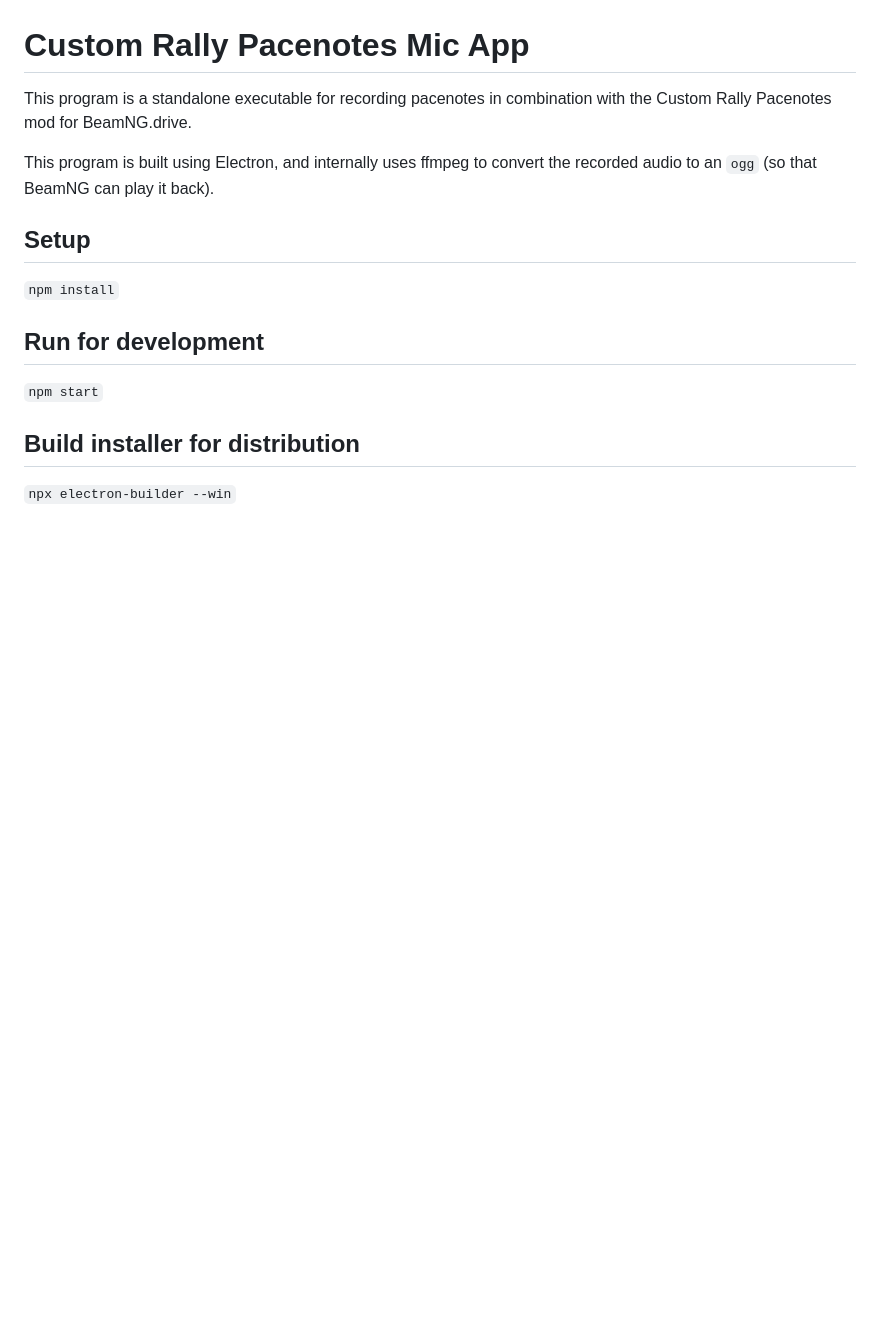
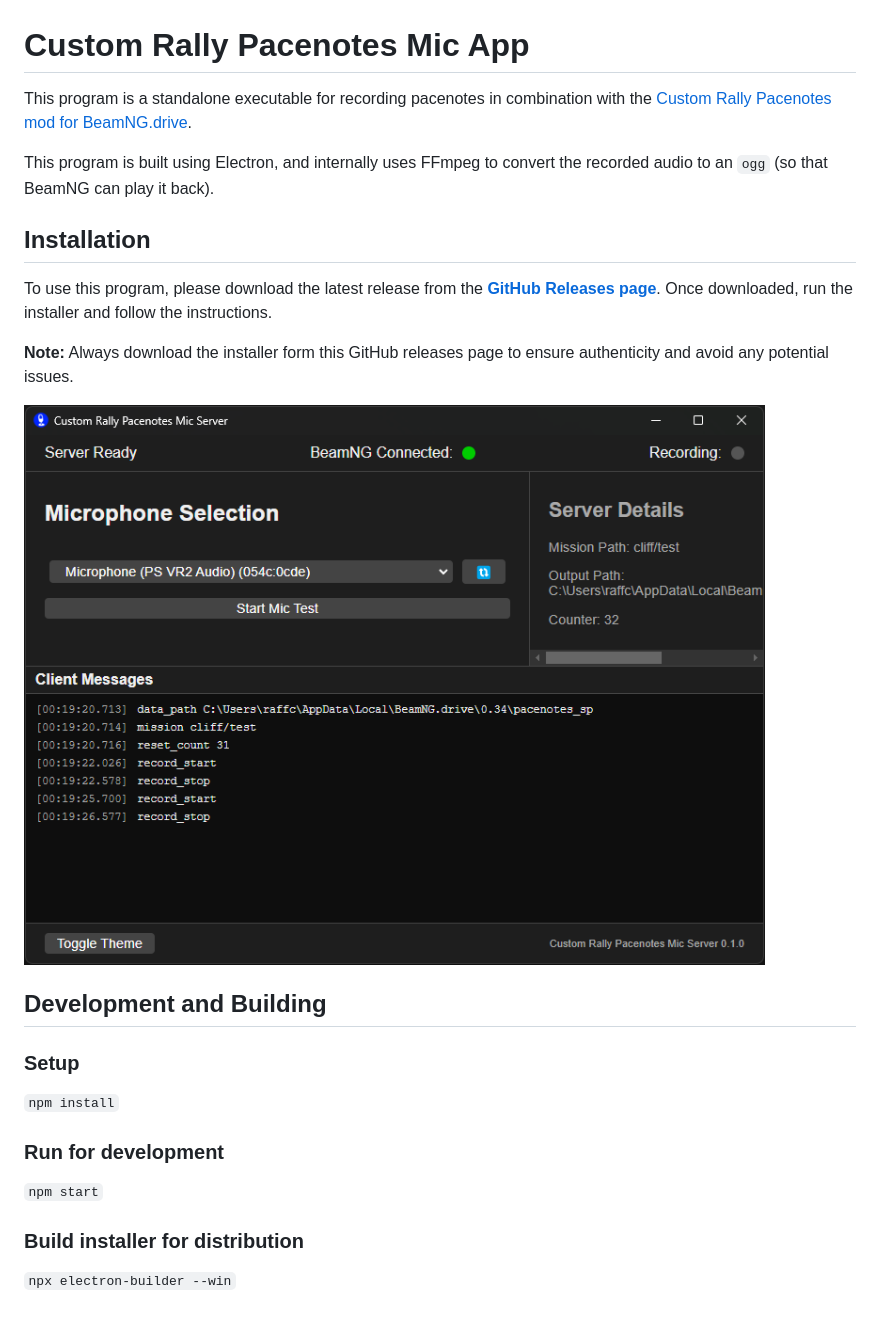
Before and after one commit to chrisraff/custom-pacenotes-mic-app, a Markdown page: README.md, the part around the change. Drawn GitHub-style; pictures changed too: app_screenshot.png (added); blank space fills up the shorter version.

```diff
--- a/README.md
+++ b/README.md
@@ -1,13 +1,23 @@
 # Custom Rally Pacenotes Mic App
-This program is a standalone executable for recording pacenotes in combination with the Custom Rally Pacenotes mod for BeamNG.drive.
+This program is a standalone executable for recording pacenotes in combination with the [Custom Rally Pacenotes mod for BeamNG.drive](https://www.beamng.com/resources/custom-rally-pacenotes.32263/).
 
-This program is built using Electron, and internally uses ffmpeg to convert the recorded audio to an `ogg` (so that BeamNG can play it back).
+This program is built using Electron, and internally uses FFmpeg to convert the recorded audio to an `ogg` (so that BeamNG can play it back).
 
-## Setup
+## Installation
+
+To use this program, please download the latest release from the **[GitHub Releases page](https://github.com/chrisraff/custom-pacenotes-mic-app/releases)**. Once downloaded, run the installer and follow the instructions.
+
+**Note:** Always download the installer form this GitHub releases page to ensure authenticity and avoid any potential issues.
+
+<img src="app_screenshot.png" alt="Screenshot of Application" style="max-width: 80%;"/>
+
+## Development and Building
+
+### Setup
 `npm install`
 
-## Run for development
+### Run for development
 `npm start`
 
-## Build installer for distribution
+### Build installer for distribution
 `npx electron-builder --win`
```
